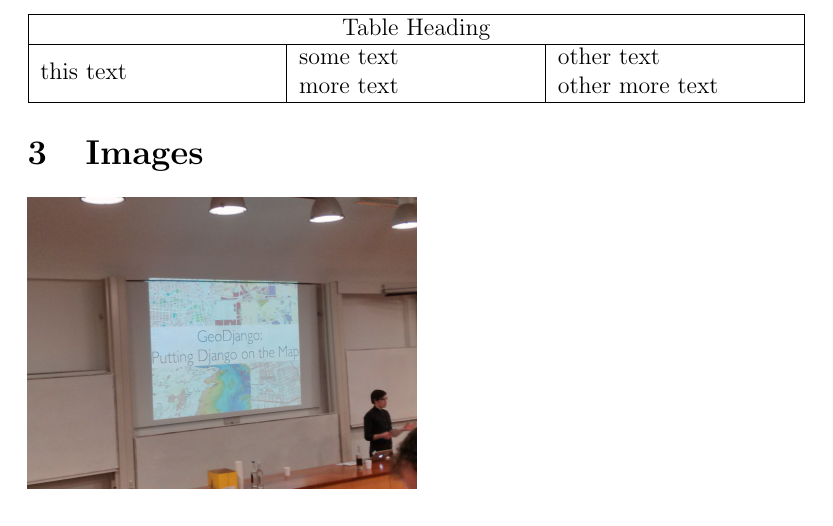
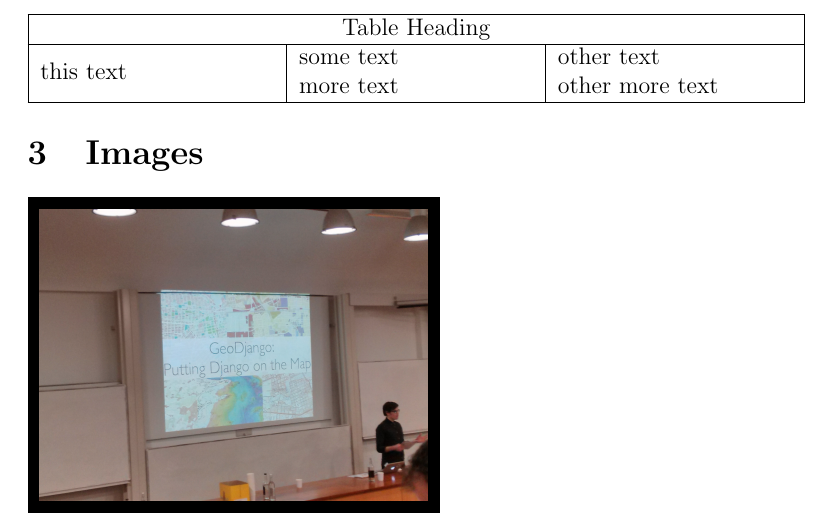
Before and after one commit to martinjc/LaTeX-an-Introduction--Part-1-, a LaTeX problem sheet (src/lecture-examples/examples.tex): part of page 4 of 4, cut so that both start at the same text. Compiled offline with pdfLaTeX.

Commit message:
border around image

```diff
--- a/src/lecture-examples/examples.tex
+++ b/src/lecture-examples/examples.tex
@@ -113,7 +113,9 @@
 
 \section{Images}
 
-\includegraphics[width=0.5\textwidth]{img/django.jpg}
+\setlength\fboxrule{6pt}
+\setlength\fboxsep{0pt}
+\fbox{\includegraphics[width=0.5\textwidth]{img/django.jpg}}
 
 
 \end{document}
```
Also changed, not shown: src/lecture-examples/examples.pdf.
